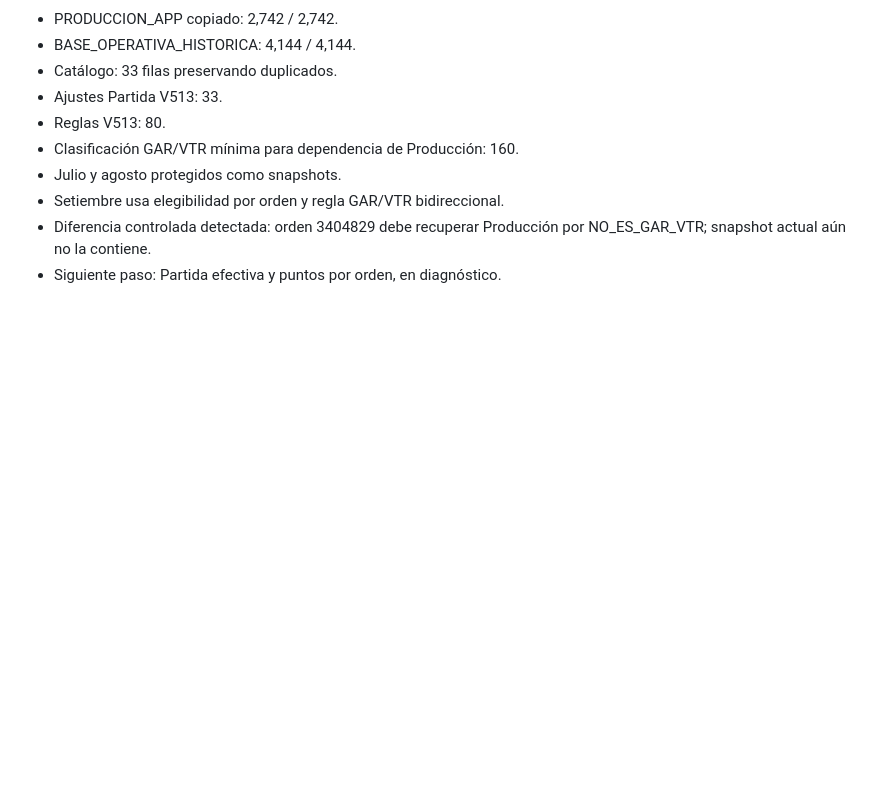
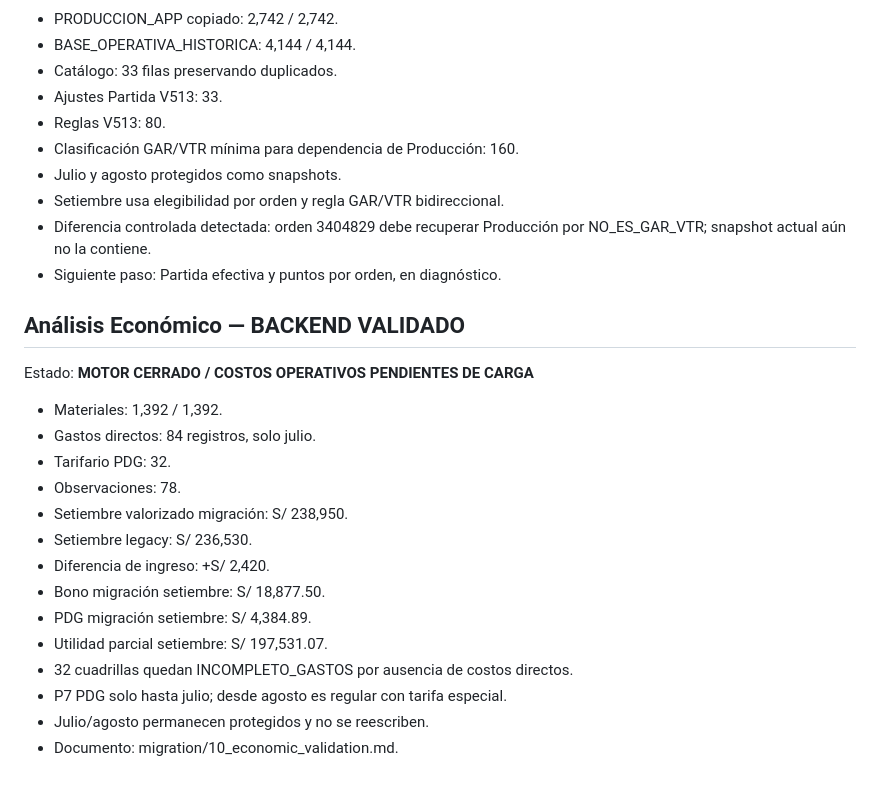
Before and after one commit to florescubasmao-oss/mivisual, a Markdown page: migration/03_migration_status.md, the part around the change. Drawn GitHub-style; blank space fills up the shorter version.

Commit message:
docs(migration): update economic migration status

```diff
--- a/migration/03_migration_status.md
+++ b/migration/03_migration_status.md
@@ -171,3 +171,23 @@ Estado: EN CONCILIACIÓN, sin cambios en producción.
 - Setiembre usa elegibilidad por orden y regla GAR/VTR bidireccional.
 - Diferencia controlada detectada: orden 3404829 debe recuperar Producción por NO_ES_GAR_VTR; snapshot actual aún no la contiene.
 - Siguiente paso: Partida efectiva y puntos por orden, en diagnóstico.
+
+
+## Análisis Económico — BACKEND VALIDADO
+
+Estado: **MOTOR CERRADO / COSTOS OPERATIVOS PENDIENTES DE CARGA**
+
+- Materiales: 1,392 / 1,392.
+- Gastos directos: 84 registros, solo julio.
+- Tarifario PDG: 32.
+- Observaciones: 78.
+- Setiembre valorizado migración: S/ 238,950.
+- Setiembre legacy: S/ 236,530.
+- Diferencia de ingreso: +S/ 2,420.
+- Bono migración setiembre: S/ 18,877.50.
+- PDG migración setiembre: S/ 4,384.89.
+- Utilidad parcial setiembre: S/ 197,531.07.
+- 32 cuadrillas quedan INCOMPLETO_GASTOS por ausencia de costos directos.
+- P7 PDG solo hasta julio; desde agosto es regular con tarifa especial.
+- Julio/agosto permanecen protegidos y no se reescriben.
+- Documento: migration/10_economic_validation.md.
```
